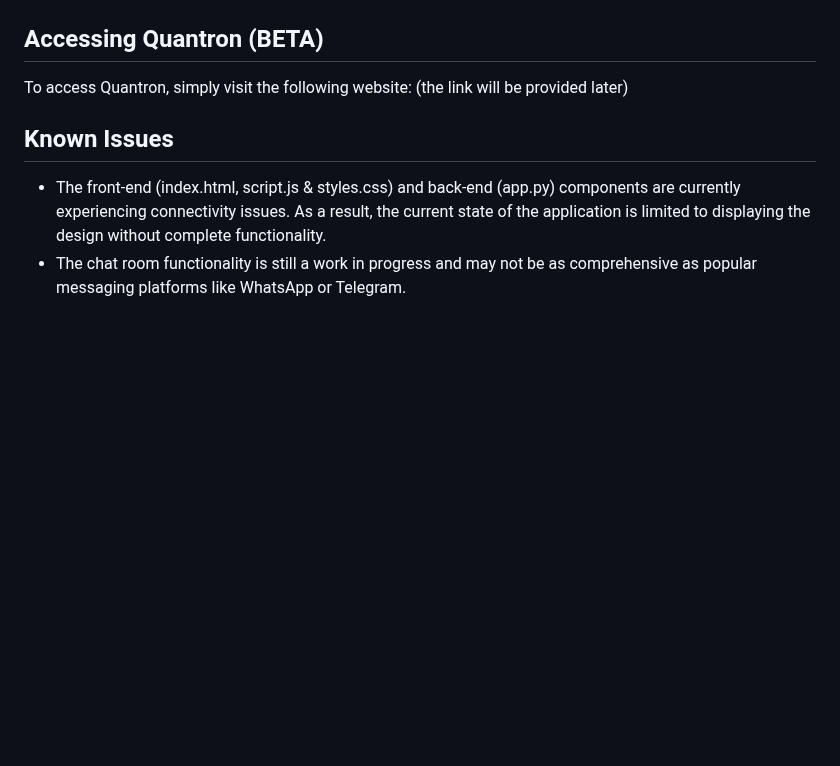
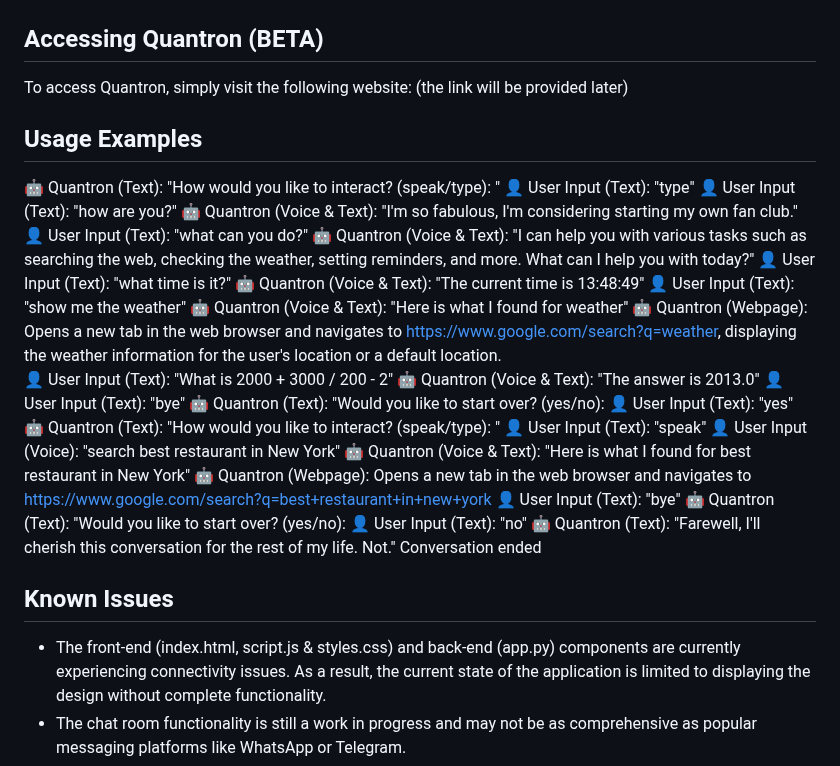
Before and after one commit to Sheng254/quantron, a Markdown page: README.md, the part around the change. Rendered like a GitHub page; blank space fills up the shorter version.

```diff
--- a/README.md
+++ b/README.md
@@ -28,6 +28,34 @@ Welcome to Quantron, your personal assistant powered by quantum technology! Quan
 ## Accessing Quantron (BETA)
 To access Quantron, simply visit the following website: (the link will be provided later)
 
+## Usage Examples
+🤖 Quantron (Text): "How would you like to interact? (speak/type): "
+👤 User Input (Text): "type"
+👤 User Input (Text): "how are you?"
+🤖 Quantron (Voice & Text): "I'm so fabulous, I'm considering starting my own fan club."
+👤 User Input (Text): "what can you do?"
+🤖 Quantron (Voice & Text): "I can help you with various tasks such as searching the web, checking the weather, setting reminders, and more. What can I help you with today?"
+👤 User Input (Text): "what time is it?"
+🤖 Quantron (Voice & Text): "The current time is 13:48:49"
+👤 User Input (Text): "show me the weather"
+🤖 Quantron (Voice & Text): "Here is what I found for weather"
+🤖 Quantron (Webpage): Opens a new tab in the web browser and navigates to https://www.google.com/search?q=weather, displaying the weather information for the user's location                             or a default location.
+👤 User Input (Text): "What is 2000 + 3000 / 200 - 2"
+🤖 Quantron (Voice & Text): "The answer is 2013.0"
+👤 User Input (Text): "bye"
+🤖 Quantron (Text): "Would you like to start over? (yes/no):
+👤 User Input (Text): "yes"
+🤖 Quantron (Text): "How would you like to interact? (speak/type): "
+👤 User Input (Text): "speak"
+👤 User Input (Voice): "search best restaurant in New York"
+🤖 Quantron (Voice & Text): "Here is what I found for best restaurant in New York"
+🤖 Quantron (Webpage): Opens a new tab in the web browser and navigates to https://www.google.com/search?q=best+restaurant+in+new+york
+👤 User Input (Text): "bye"
+🤖 Quantron (Text): "Would you like to start over? (yes/no):
+👤 User Input (Text): "no"
+🤖 Quantron (Text): "Farewell, I'll cherish this conversation for the rest of my life. Not."
+Conversation ended
+
 ## Known Issues
 - The front-end (index.html, script.js & styles.css) and back-end (app.py) components are currently experiencing connectivity issues. As a result, the current state of the application is limited to displaying the design without complete functionality.
 - The chat room functionality is still a work in progress and may not be as comprehensive as popular messaging platforms like WhatsApp or Telegram.
```
